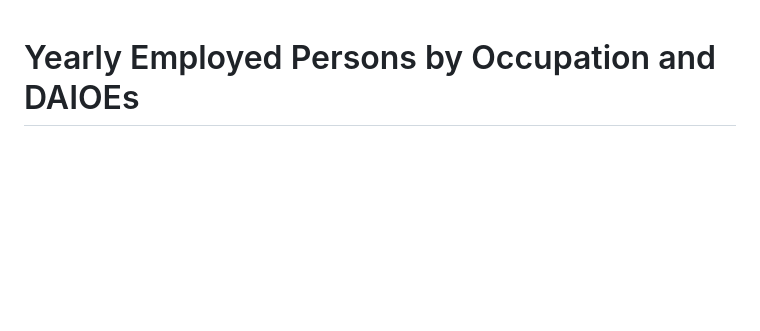
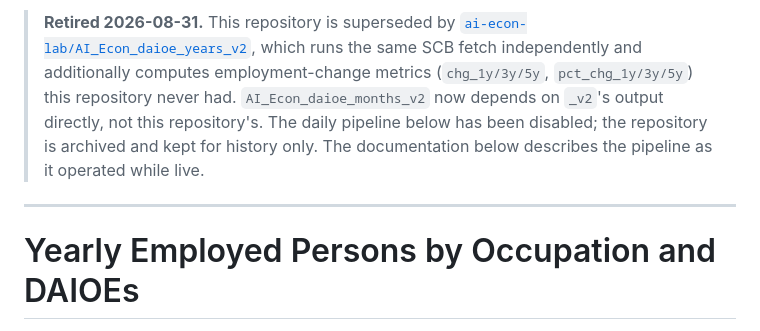
Before and after one commit to joseph-data/AI_Econ_daioe_years, a Markdown page: README.md, the part around the change. Rendered like a GitHub page; blank space fills up the shorter version.

Commit message:
docs: mark repository retired, superseded by AI_Econ_daioe_years_v2
Disabling the daily pipeline and archiving next. months_v2 has already
been repointed to depend on AI_Econ_daioe_years_v2's output instead of
this repository's.

```diff
--- a/README.md
+++ b/README.md
@@ -1,3 +1,15 @@
+> **Retired 2026-08-31.** This repository is superseded by
+> [`ai-econ-lab/AI_Econ_daioe_years_v2`](https://github.com/ai-econ-lab/AI_Econ_daioe_years_v2),
+> which runs the same SCB fetch independently and additionally computes
+> employment-change metrics (`chg_1y/3y/5y`, `pct_chg_1y/3y/5y`) this
+> repository never had. `AI_Econ_daioe_months_v2` now depends on `_v2`'s
+> output directly, not this repository's. The daily pipeline below has
+> been disabled; the repository is archived and kept for history only.
+> The documentation below describes the pipeline as it operated while
+> live.
+
+---
+
 # Yearly Employed Persons by Occupation and DAIOEs
 
 ![AI-Econ Lab logo](logos/lab.svg)
```
